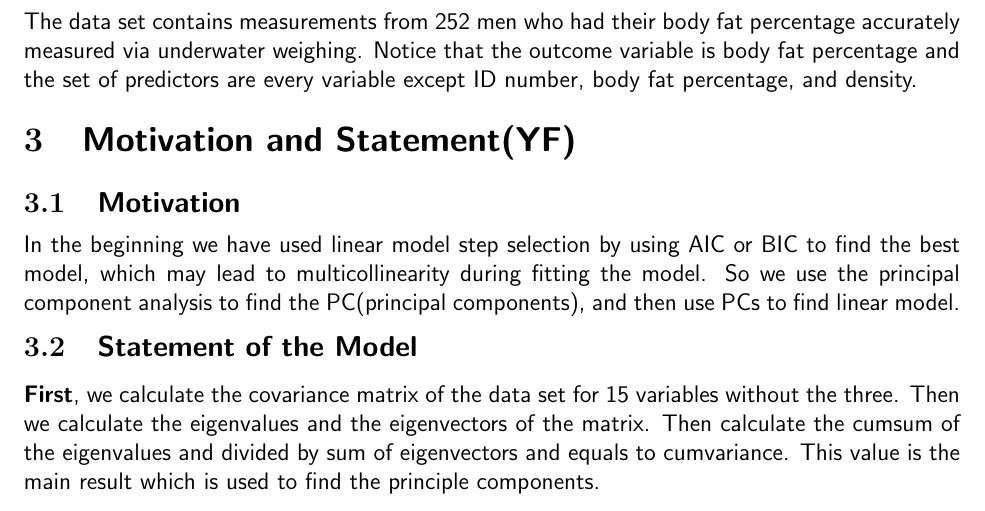
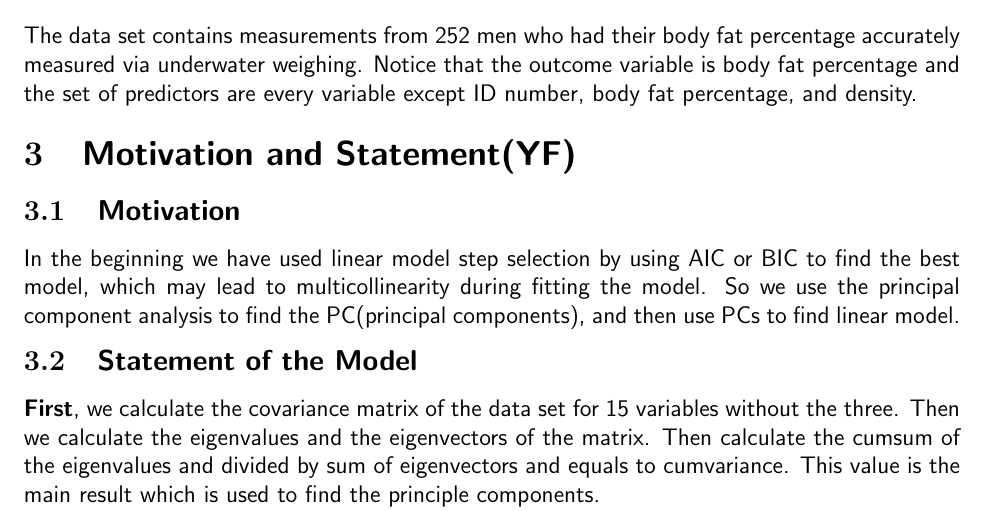
Before and after one commit to y220/BodyFat, a LaTeX document (latex/module2.tex): part of page 1 of 2, cut so that both start at the same text. Compiled offline with pdfLaTeX.

Commit message:
New extrusion

```diff
--- a/latex/module2.tex
+++ b/latex/module2.tex
@@ -31,8 +31,8 @@ percentage accurately measured via underwater weighing. Notice that the
 outcome variable is body fat percentage and the set of predictors are
 every variable except ID number, body fat percentage, and density.
 \vspace{-0.7em}
-\section{\sffamily Motivation and Statement(YF)}
-\subsection{\sffamily Motivation}\vspace{-0.25em}
+\section{\sffamily Motivation and Statement(YF)}\vspace{-0.3em}
+\subsection{\sffamily Motivation}
 In the beginning we have used linear model step selection by using
 AIC or BIC to find the best model, which may lead to multicollinearity during fitting the model.
 So we use the principal component analysis to find the PC(principal components), and
```
Also changed, not shown: latex/module2.pdf, 3 other files.
